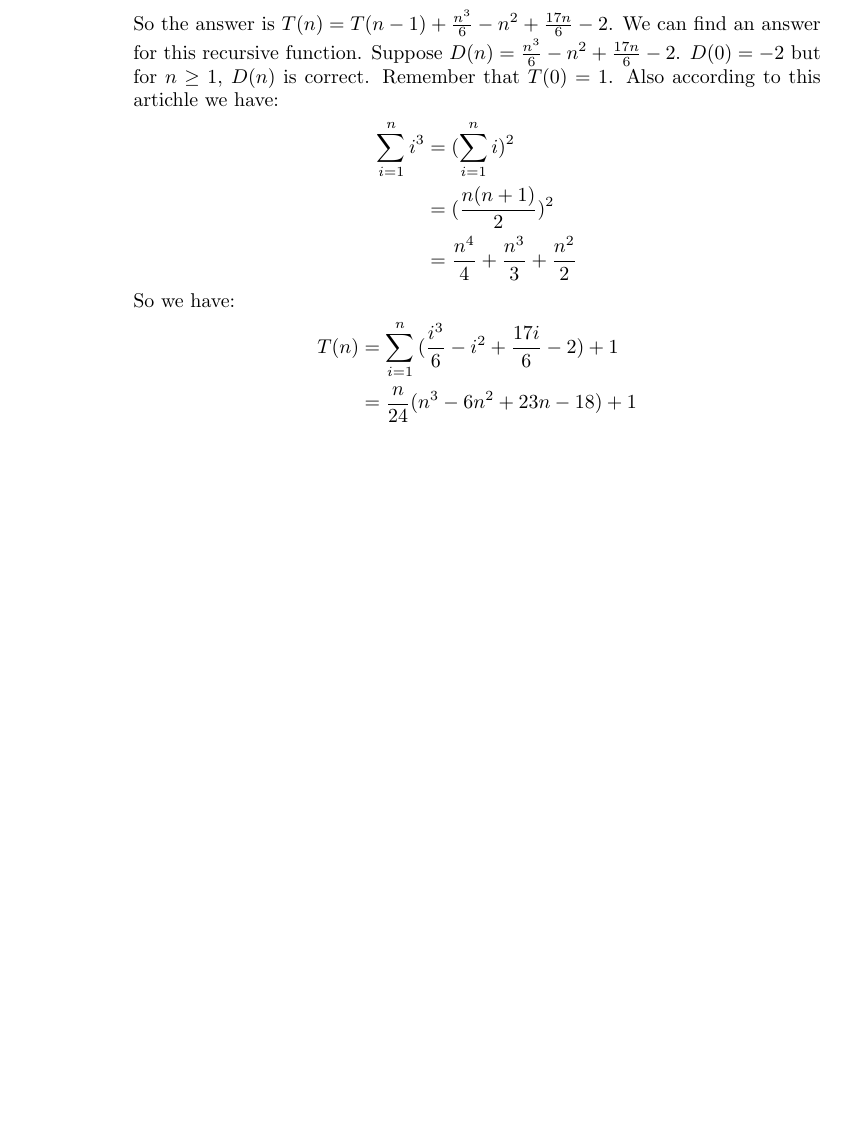
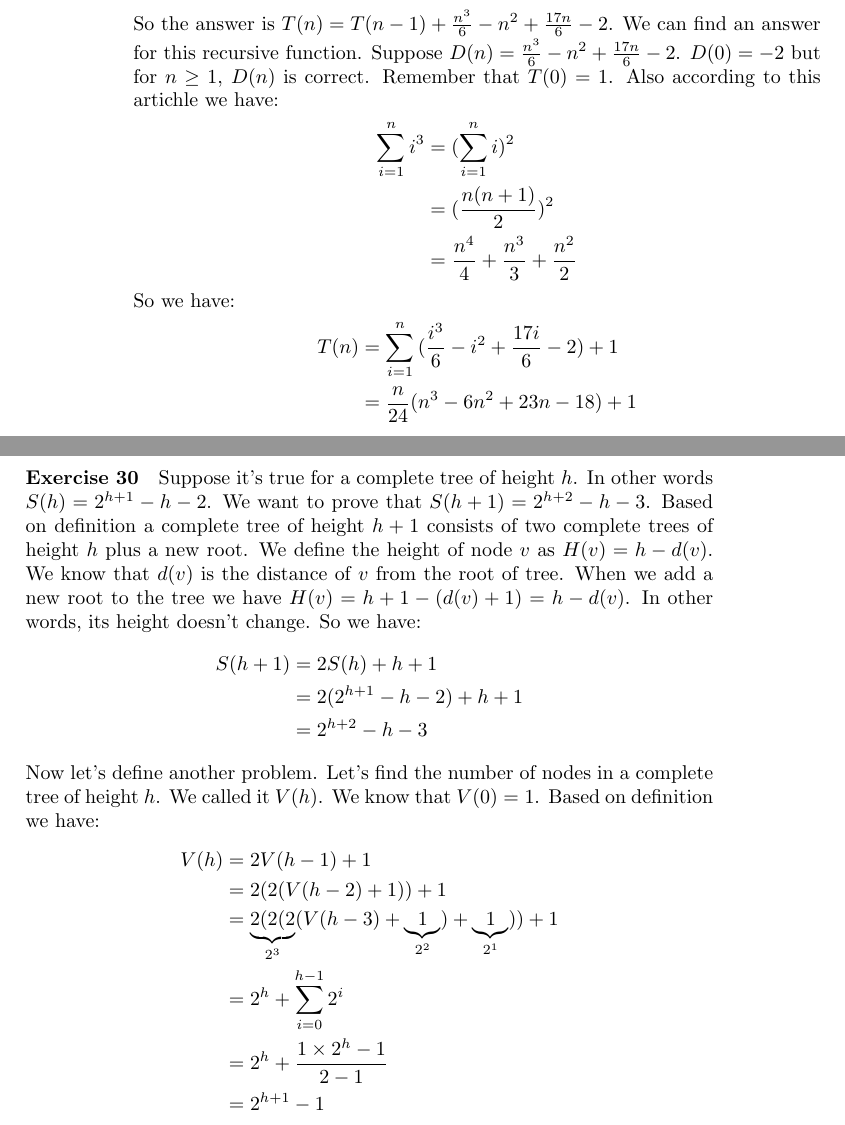
Before and after one commit to QSaman/AlgorithmsACreativeApproach, a LaTeX thesis (AlgorithmsACreativeApproach.tex): part of page 18 of 18 before the commit and two parts of pages 18 and 19 of 19 after it, the two joined at a grey line, cut so that both start at the same text, the shorter picture padded with empty space. Compiled offline with pdfLaTeX.

Commit message:
Solving exercise 30 of chapter 2

```diff
--- a/AlgorithmsACreativeApproach.tex
+++ b/AlgorithmsACreativeApproach.tex
@@ -497,4 +497,23 @@ int main()
 			&= \frac{n}{24}(n^3 - 6n^2 +23n - 18) + 1
 		\end{split}
 	\end{equation*}
+	\paragraph{Exercise 30} Suppose it's true for a complete tree of height $h$. In other words $S(h) = 2^{h + 1} - h - 2$. We want to prove that $S(h + 1) = 2^{h + 2} - h - 3$. Based on definition a complete tree of height $h + 1$ consists of two complete trees of height $h$ plus a new root. We define the height of node $v$ as $H(v) = h - d(v)$. We know that $d(v)$ is the distance of $v$ from the root of tree. When we add a new root to the tree we have $H(v) = h + 1 - (d(v) + 1) = h - d(v)$. In other words, its height doesn't change. So we have:
+	\begin{equation*}
+		\begin{split}
+			S(h + 1) &= 2S(h) + h + 1 \\
+			&= 2(2^{h + 1} - h - 2) + h + 1 \\
+			&= 2^{h + 2} - h - 3
+		\end{split}
+	\end{equation*}
+	Now let's define another problem. Let's find the number of nodes in a complete tree of height $h$. We called it $V(h)$. We know that $V(0) = 1$. Based on definition we have:
+	\begin{equation*}
+		\begin{split}
+			V(h) &= 2V(h - 1) + 1 \\
+			&= 2(2(V(h - 2) + 1)) + 1 \\
+			&= \underbrace{2(2(2}_{2^3}(V(h - 3) + \underbrace{1}_{2^2}) + \underbrace{1}_{2^1})) + 1 \\
+			&= 2^h + \sum_{i = 0}^{h - 1}{2^i} \\
+			&= 2^h + \frac{1 \times 2^{h} - 1}{2 - 1} \\
+			&= 2^{h + 1} - 1
+		\end{split}
+	\end{equation*}
 \end{document}
```
Also changed, not shown: AlgorithmsACreativeApproach.pdf.
